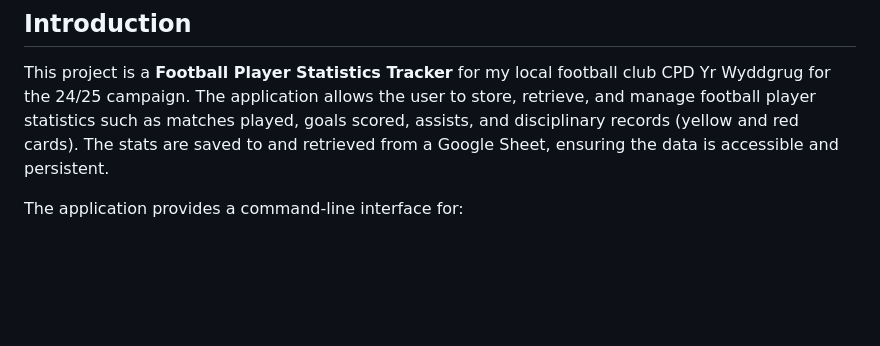
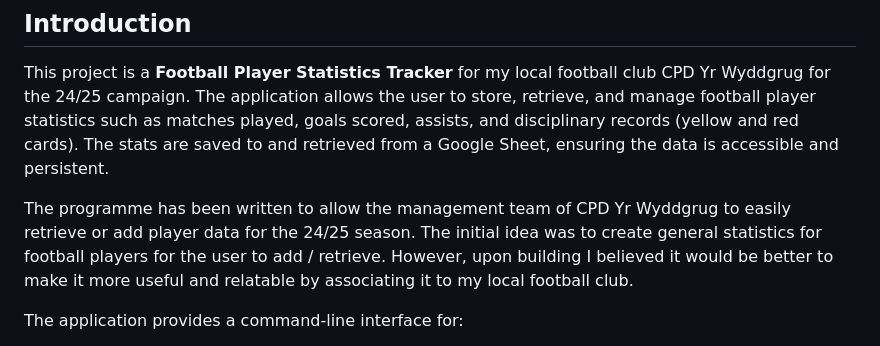
Before and after one commit to JLG-96/player_stats, a Markdown page: README.md, the part around the change. Drawn GitHub-style; blank space fills up the shorter version.

```diff
--- a/README.md
+++ b/README.md
@@ -4,6 +4,9 @@
 
 This project is a **Football Player Statistics Tracker** for my local football club CPD Yr Wyddgrug for the 24/25 campaign.
 The application allows the user to store, retrieve, and manage football player statistics such as matches played, goals scored, assists, and disciplinary records (yellow and red cards). The stats are saved to and retrieved from a Google Sheet, ensuring the data is accessible and persistent.
+
+The programme has been written to allow the management team of CPD Yr Wyddgrug to easily retrieve or add player data for the 24/25 season.
+The initial idea was to create general statistics for football players for the user to add / retrieve. However, upon building I believed it would be better to make it more useful and relatable by associating it to my local football club.
 
 The application provides a command-line interface for:
 - Adding player stats.
```
